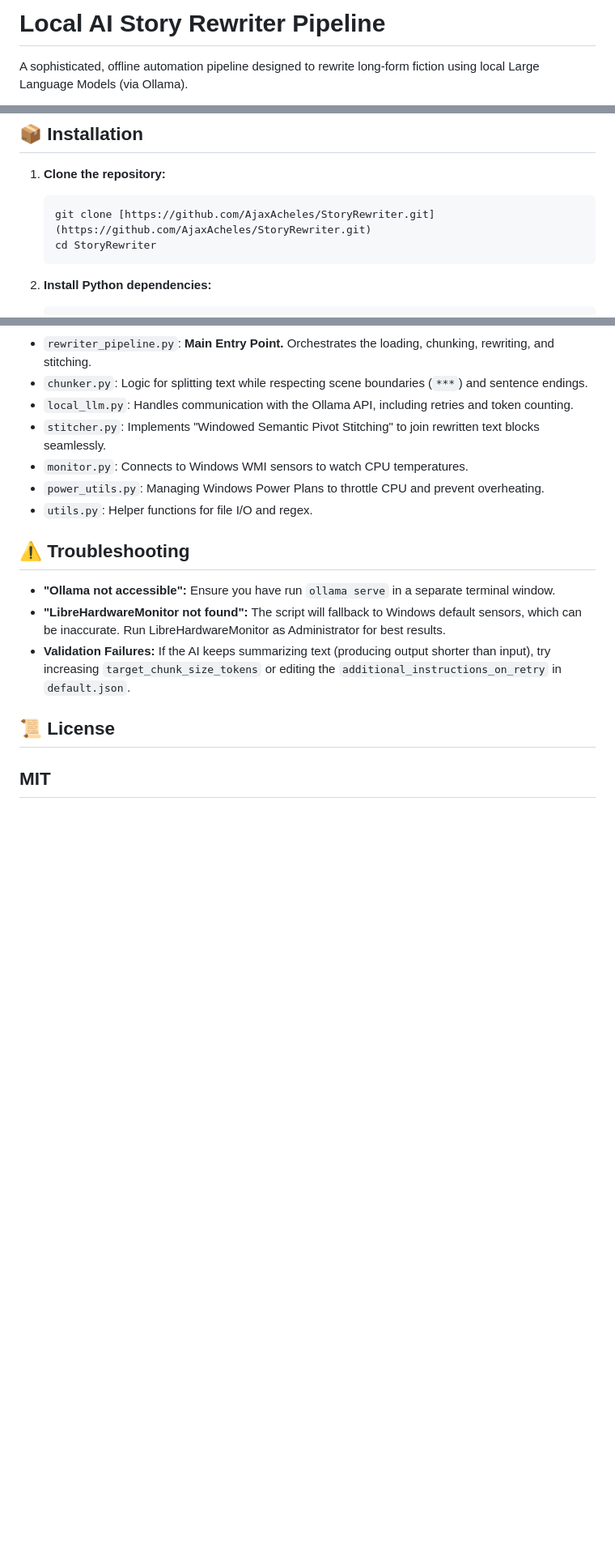
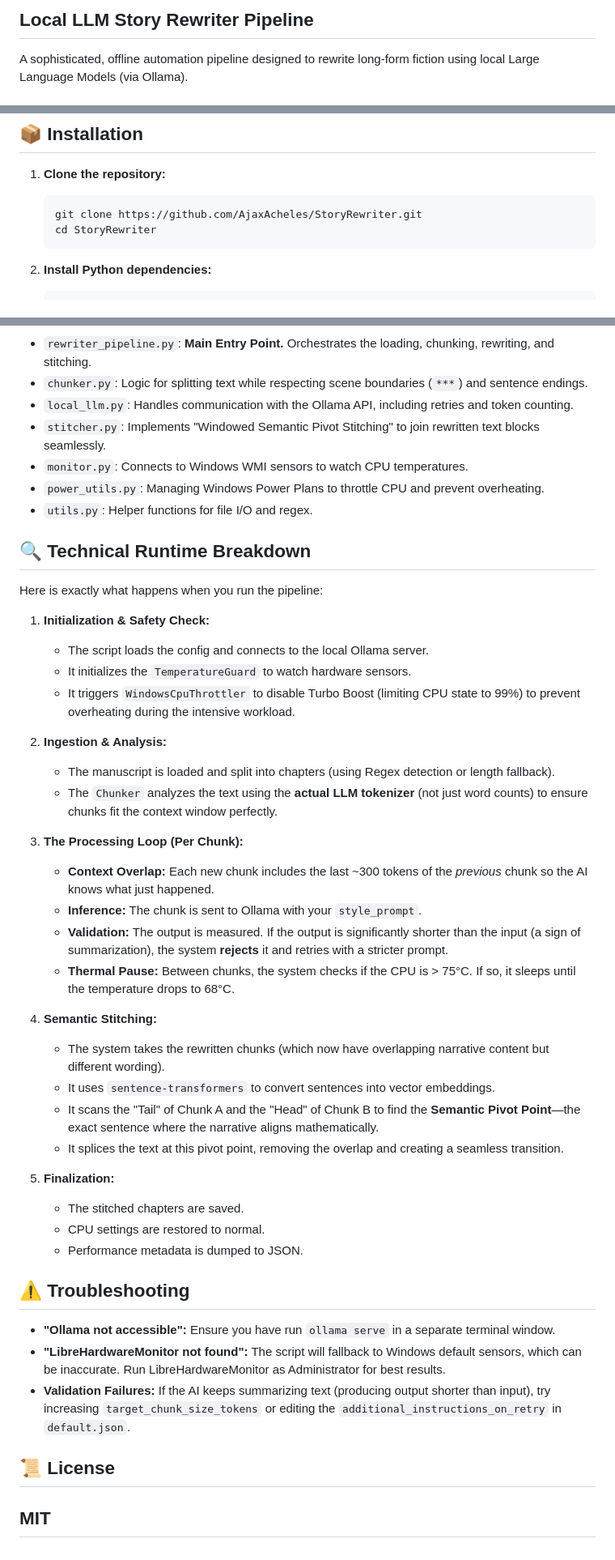
Before and after one commit to AjaxAcheles/StoryRewriter, a Markdown page: README.md, 3 parts joined by grey strips. Shown at 81% size. Drawn GitHub-style; blank space fills up the shorter version.

Commit message:
Revise README for project name and details
Updated README to reflect project name change and added detailed technical runtime breakdown.

````diff
--- a/README.md
+++ b/README.md
@@ -1,4 +1,4 @@
-# Local AI Story Rewriter Pipeline
+## Local LLM Story Rewriter Pipeline
 
 A sophisticated, offline automation pipeline designed to rewrite long-form fiction using local Large Language Models (via Ollama).
 
@@ -24,7 +24,7 @@ Unlike simple "copy-paste" tools, this system handles the complexities of contex
 
 1.  **Clone the repository:**
     ```bash
-    git clone [https://github.com/AjaxAcheles/StoryRewriter.git](https://github.com/AjaxAcheles/StoryRewriter.git)
+    git clone https://github.com/AjaxAcheles/StoryRewriter.git
     cd StoryRewriter
     ```
 
@@ -97,6 +97,36 @@ You can customize the entire pipeline via the JSON config file. Key settings inc
 * `power_utils.py`: Managing Windows Power Plans to throttle CPU and prevent overheating.
 * `utils.py`: Helper functions for file I/O and regex.
 
+## 🔍 Technical Runtime Breakdown
+
+Here is exactly what happens when you run the pipeline:
+
+1.  **Initialization & Safety Check:**
+    * The script loads the config and connects to the local Ollama server.
+    * It initializes the `TemperatureGuard` to watch hardware sensors.
+    * It triggers `WindowsCpuThrottler` to disable Turbo Boost (limiting CPU state to 99%) to prevent overheating during the intensive workload.
+
+2.  **Ingestion & Analysis:**
+    * The manuscript is loaded and split into chapters (using Regex detection or length fallback).
+    * The `Chunker` analyzes the text using the **actual LLM tokenizer** (not just word counts) to ensure chunks fit the context window perfectly.
+
+3.  **The Processing Loop (Per Chunk):**
+    * **Context Overlap:** Each new chunk includes the last ~300 tokens of the *previous* chunk so the AI knows what just happened.
+    * **Inference:** The chunk is sent to Ollama with your `style_prompt`.
+    * **Validation:** The output is measured. If the output is significantly shorter than the input (a sign of summarization), the system **rejects** it and retries with a stricter prompt.
+    * **Thermal Pause:** Between chunks, the system checks if the CPU is > 75°C. If so, it sleeps until the temperature drops to 68°C.
+
+4.  **Semantic Stitching:**
+    * The system takes the rewritten chunks (which now have overlapping narrative content but different wording).
+    * It uses `sentence-transformers` to convert sentences into vector embeddings.
+    * It scans the "Tail" of Chunk A and the "Head" of Chunk B to find the **Semantic Pivot Point**—the exact sentence where the narrative aligns mathematically.
+    * It splices the text at this pivot point, removing the overlap and creating a seamless transition.
+
+5.  **Finalization:**
+    * The stitched chapters are saved.
+    * CPU settings are restored to normal.
+    * Performance metadata is dumped to JSON.
+
 ## ⚠️ Troubleshooting
 
 * **"Ollama not accessible":** Ensure you have run `ollama serve` in a separate terminal window.
````
